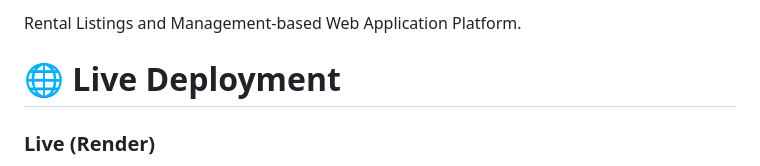
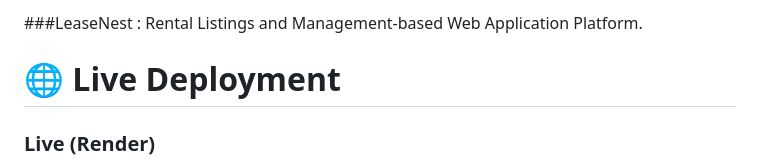
Before and after one commit to Divyanshchoudhary789/LeaseNest, a Markdown page: README.md, the part around the change. Rendered like a GitHub page.

Commit message:
Update project title in README

```diff
--- a/README.md
+++ b/README.md
@@ -1,4 +1,4 @@
-Rental Listings and Management-based Web Application Platform.
+###LeaseNest : Rental Listings and Management-based Web Application Platform.
 
 
 
```
